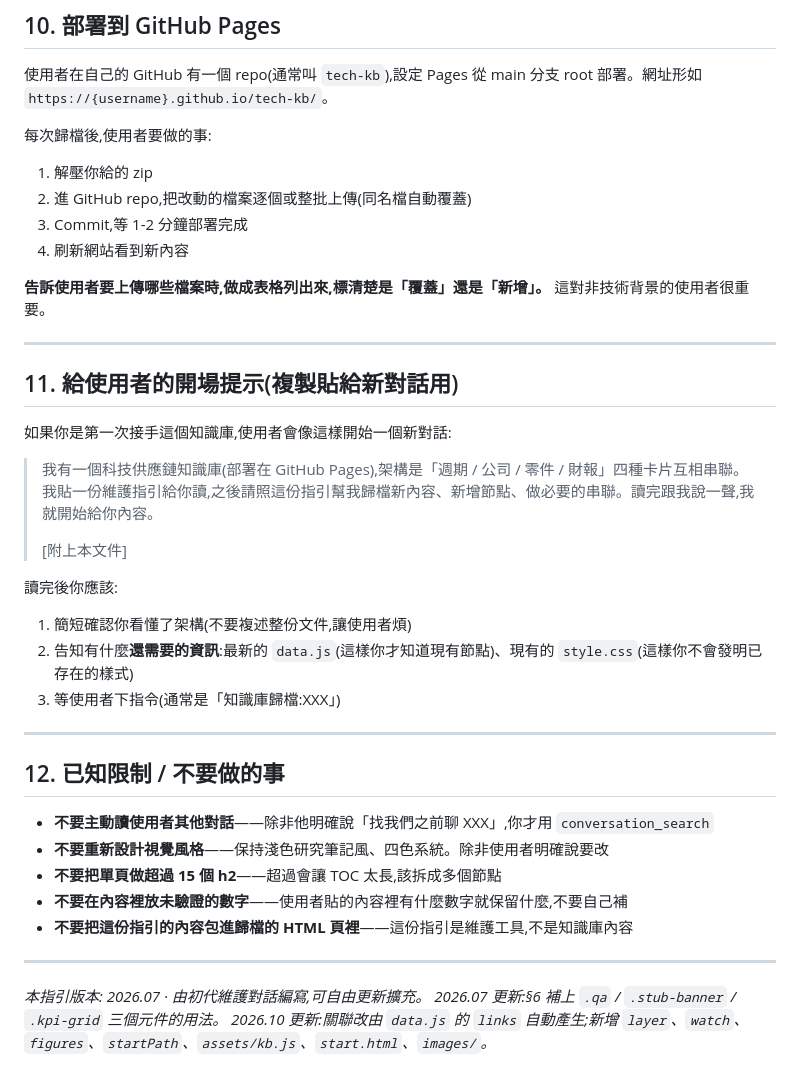
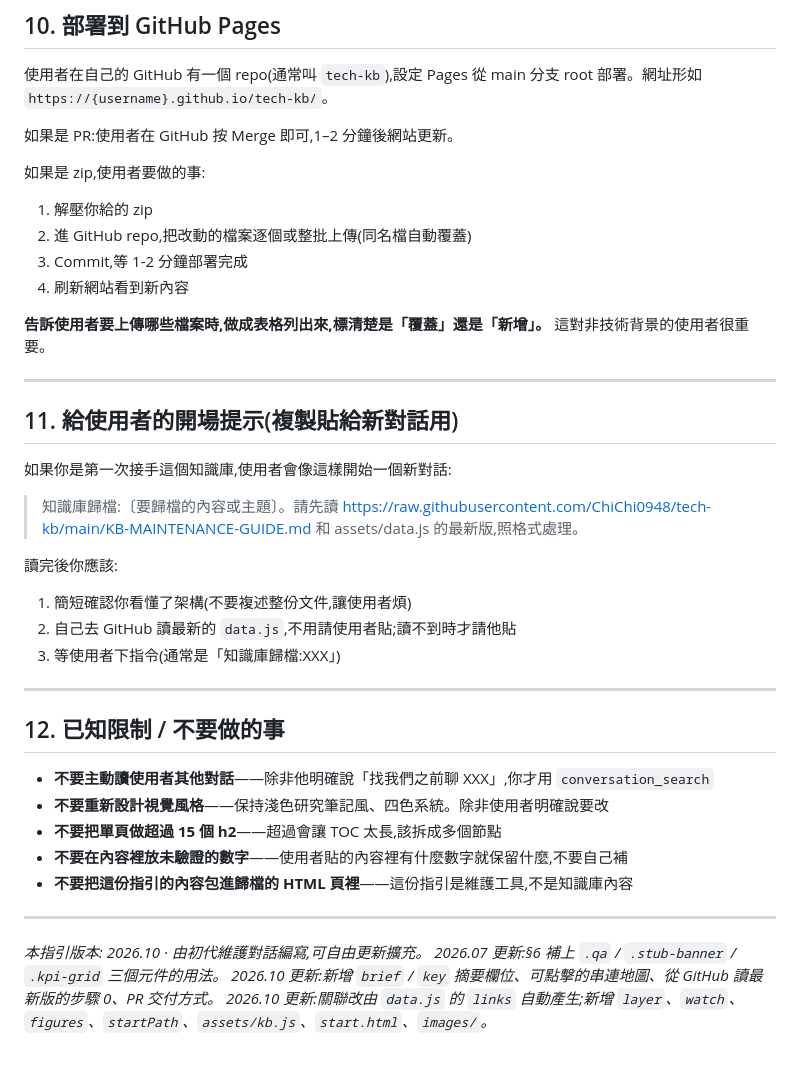
Before and after one commit to ChiChi0948/tech-kb, a Markdown page: KB-MAINTENANCE-GUIDE.md, the part around one of its changes. Rendered like a GitHub page.

```diff
--- a/KB-MAINTENANCE-GUIDE.md
+++ b/KB-MAINTENANCE-GUIDE.md
@@ -335,7 +343,9 @@ list.innerHTML=reports.length?reports.map(r=>`<li><span class="pd">${r.period}</
 
 使用者在自己的 GitHub 有一個 repo(通常叫 `tech-kb`),設定 Pages 從 main 分支 root 部署。網址形如 `https://{username}.github.io/tech-kb/`。
 
-每次歸檔後,使用者要做的事:
+如果是 PR:使用者在 GitHub 按 Merge 即可,1–2 分鐘後網站更新。
+
+如果是 zip,使用者要做的事:
 1. 解壓你給的 zip
 2. 進 GitHub repo,把改動的檔案逐個或整批上傳(同名檔自動覆蓋)
 3. Commit,等 1-2 分鐘部署完成
@@ -349,13 +359,11 @@ list.innerHTML=reports.length?reports.map(r=>`<li><span class="pd">${r.period}</
 
 如果你是第一次接手這個知識庫,使用者會像這樣開始一個新對話:
 
-> 我有一個科技供應鏈知識庫(部署在 GitHub Pages),架構是「週期 / 公司 / 零件 / 財報」四種卡片互相串聯。我貼一份維護指引給你讀,之後請照這份指引幫我歸檔新內容、新增節點、做必要的串聯。讀完跟我說一聲,我就開始給你內容。
->
-> [附上本文件]
+> 知識庫歸檔:〔要歸檔的內容或主題〕。請先讀 https://raw.githubusercontent.com/ChiChi0948/tech-kb/main/KB-MAINTENANCE-GUIDE.md 和 assets/data.js 的最新版,照格式處理。
 
 讀完後你應該:
 1. 簡短確認你看懂了架構(不要複述整份文件,讓使用者煩)
-2. 告知有什麼**還需要的資訊**:最新的 `data.js`(這樣你才知道現有節點)、現有的 `style.css`(這樣你不會發明已存在的樣式)
+2. 自己去 GitHub 讀最新的 `data.js`,不用請使用者貼;讀不到時才請他貼
 3. 等使用者下指令(通常是「知識庫歸檔:XXX」)
 
 ---
@@ -370,6 +378,7 @@ list.innerHTML=reports.length?reports.map(r=>`<li><span class="pd">${r.period}</
 
 ---
 
-*本指引版本: 2026.07 · 由初代維護對話編寫,可自由更新擴充。*
+*本指引版本: 2026.10 · 由初代維護對話編寫,可自由更新擴充。*
 *2026.07 更新:§6 補上 `.qa` / `.stub-banner` / `.kpi-grid` 三個元件的用法。*
+*2026.10 更新:新增 `brief` / `key` 摘要欄位、可點擊的串連地圖、從 GitHub 讀最新版的步驟 0、PR 交付方式。*
 *2026.10 更新:關聯改由 `data.js` 的 `links` 自動產生;新增 `layer`、`watch`、`figures`、`startPath`、`assets/kb.js`、`start.html`、`images/`。*
```
Also changed, not shown: other parts of KB-MAINTENANCE-GUIDE.md (+50 -42 lines).
